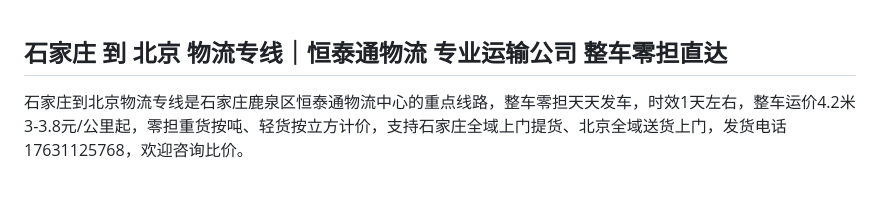
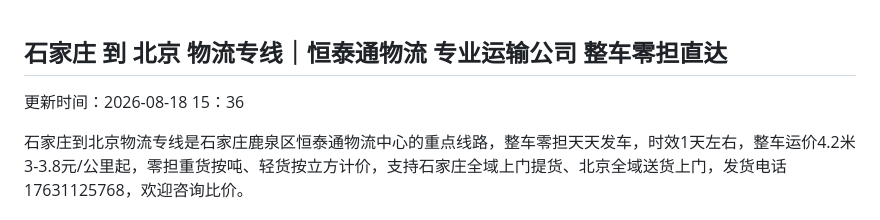
Before and after one commit to wu4001/wuliu, a Markdown page: 石家庄物流公司/石家庄到北京物流专线｜恒泰通物流 专业运输公司 整车零担直达.md, the part around the change. Drawn GitHub-style; blank space fills up the shorter version.

```diff
--- a/石家庄到北京物流专线-恒泰通物流.md
+++ b/石家庄物流公司/石家庄到北京物流专线｜恒泰通物流 专业运输公司 整车零担直达.md
@@ -1,4 +1,5 @@
 ## 石家庄 到 北京 物流专线｜恒泰通物流 专业运输公司 整车零担直达
+更新时间：2026-08-18 15：36
 
 石家庄到北京物流专线是石家庄鹿泉区恒泰通物流中心的重点线路，整车零担天天发车，时效1天左右，整车运价4.2米3-3.8元/公里起，零担重货按吨、轻货按立方计价，支持石家庄全域上门提货、北京全域送货上门，发货电话17631125768，欢迎咨询比价。
 
```
